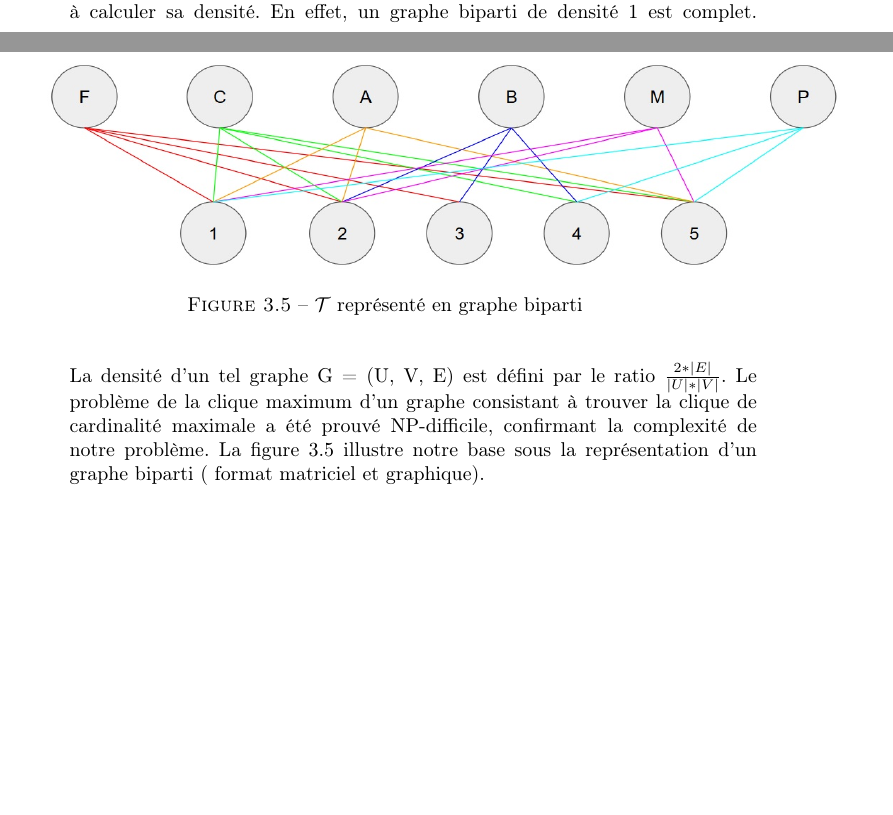
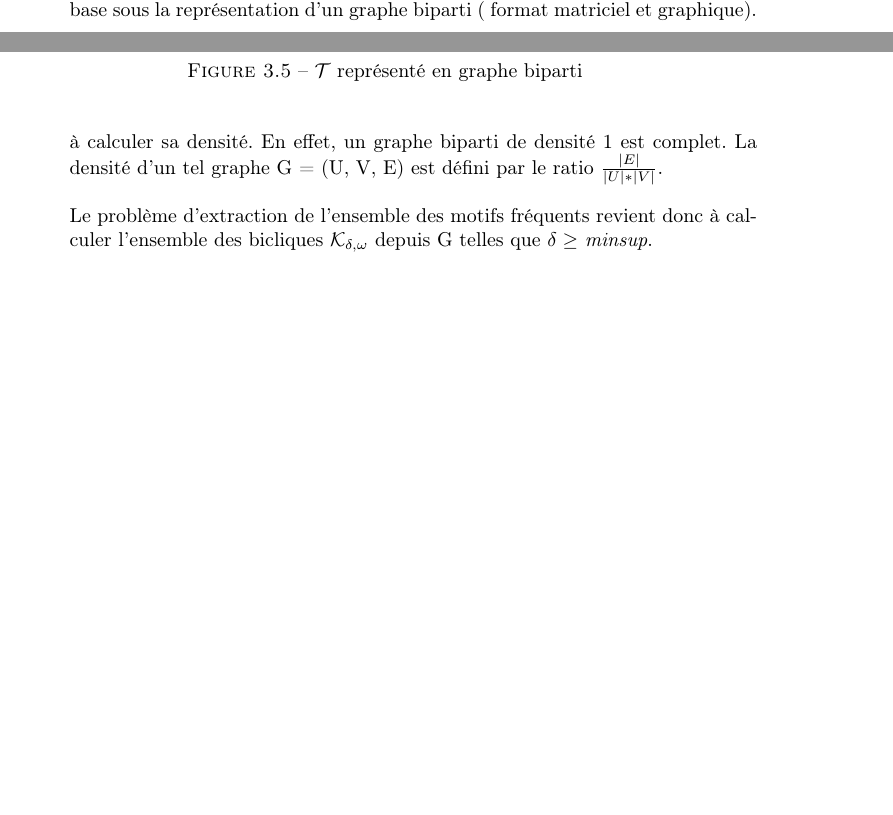
Before and after one commit to Seymour49/FIM, a LaTeX document (rapport/rapport.tex): two parts of pages 21 and 22 of 23, joined at a grey line, cut so that both start at the same text, the shorter picture padded with empty space. Compiled offline with pdfLaTeX.

Commit message:
def probleme biclique

```diff
--- a/rapport/rapport.tex
+++ b/rapport/rapport.tex
@@ -410,9 +410,9 @@ Si \textbf{cover$_{\mathcal{T}}$}(\emph{$I_{1}$}) $\neq$ \textbf{cover$_{\mathca
 \subsection{Définition du problème}
 	La base de transactions sur laquelle s'effectue la recherche des itemsets fréquents peut également être représentée par un graphe biparti. Un graphe est dit biparti s'il existe une partition de son ensemble de sommets en deux sous-ensembles \emph{U} et \emph{V} telle que chaque arête ait une extrémité dans \emph{U} et l'autre dans \emph{V}. Ce type de graphe permet notamment de représenter une relation binaire, ce qui est le cas de notre problème puisque la base de transactions est une relation binaire entre un ensemble d'items et un ensemble d'identifiants de transactions. \\
 
-	Ainsi, soit le graphe biparti G = (U,V,E) tel que U = \{ $\emph{t}_{j}$ | $\emph{t}_{j} \in \mathcal{T}$ \}, V = \{ \emph{i} | \emph{i} $\in \mathcal{I}$ \} et E = \{ (u,v) | u $\in$ U, v $\in$ V et $\mathcal{T}_{u,v}$ = 1. Le problème d'extraction pouvant être ramené au calcul des itemsets fréquents clos maximaux (\cite{ZAK00}), nous pouvons le redéfinir selon cette représentation comme le calcul de l'ensemble des bicliques maximales. Une biclique est un graphe biparti complet, i.e. $\forall$ u $\in$ U et v $\in$ V, (u,v) $\in$ E. Une biclique G' = (U', V') obtenue depuis G est maximale si et seulement si $\not\exists$ U'' ou V'' | U' $\subset$ U'' $\subseteq$ U, V' $\subset$ V'' $\subseteq$ V tel que G''= (U'', V'') est complet.\\
+	Ainsi, soit le graphe biparti G = (U,V,E) tel que U = \{ $\emph{t}_{j}$ | $\emph{t}_{j} \in \mathcal{T}$ \}, V = \{ \emph{i} | \emph{i} $\in \mathcal{I}$ \} et E = \{ (u,v) | u $\in$ U, v $\in$ V et $\mathcal{T}_{u,v}$ = 1. Le problème d'extraction pouvant être ramené au calcul des itemsets fréquents clos maximaux (\cite{ZAK00}), nous pouvons le redéfinir selon cette représentation comme le calcul de l'ensemble des bicliques maximales. Une biclique est un graphe biparti complet, i.e. $\forall$ u $\in$ U et v $\in$ V, (u,v) $\in$ E. Une biclique G' = (U', V') obtenue depuis G est maximale si et seulement si $\not\exists$ U'' ou V'' | U' $\subset$ U'' $\subseteq$ U, V' $\subset$ V'' $\subseteq$ V tel que G''= (U'', V'') est complet. La figure 3.5 illustre notre base sous la représentation d'un graphe biparti ( format matriciel et graphique).\\
 
-	Une procédure simple pour vérifier si un graphe biparti est complet consiste à calculer sa densité. En effet, un graphe biparti de densité 1 est complet. La densité d'un tel graphe G = (U, V, E) est défini par le ratio $\frac{2*|E|}{|U|*|V|}$. Le problème de la clique maximum d'un graphe consistant à trouver la clique de cardinalité maximale a été prouvé NP-difficile, confirmant la complexité de notre problème. La figure 3.5 illustre notre base sous la représentation d'un graphe biparti ( format matriciel et graphique). \\
+	Une procédure simple pour vérifier si un graphe biparti est complet consiste à calculer sa densité. En effet, un graphe biparti de densité 1 est complet. La densité d'un tel graphe G = (U, V, E) est défini par le ratio $\frac{|E|}{|U|*|V|}$. \\
 
 \begin{figure}
 	\begin{adjustwidth}{-1cm}{}
@@ -423,6 +423,7 @@ Si \textbf{cover$_{\mathcal{T}}$}(\emph{$I_{1}$}) $\neq$ \textbf{cover$_{\mathca
 	\end{adjustwidth}
 \end{figure}
 
+Le problème d'extraction de l'ensemble des motifs fréquents revient donc à calculer l'ensemble des bicliques $\mathcal{K}_{\delta, \omega}$ depuis G telles que $\delta \geq$ \emph{minsup}.
 
 
 \addcontentsline{toc}{chapter}{Bibliographie}
```
Also changed, not shown: rapport/rapport.pdf.
